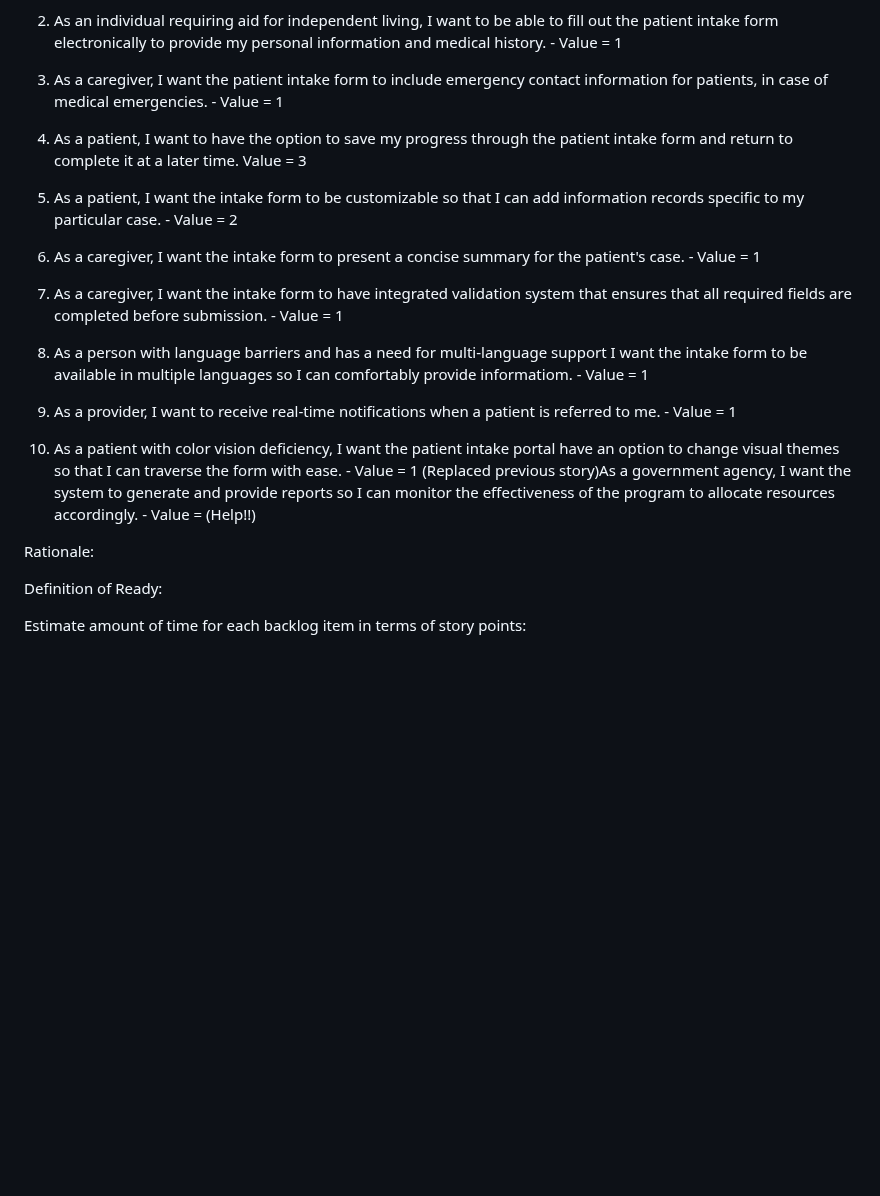
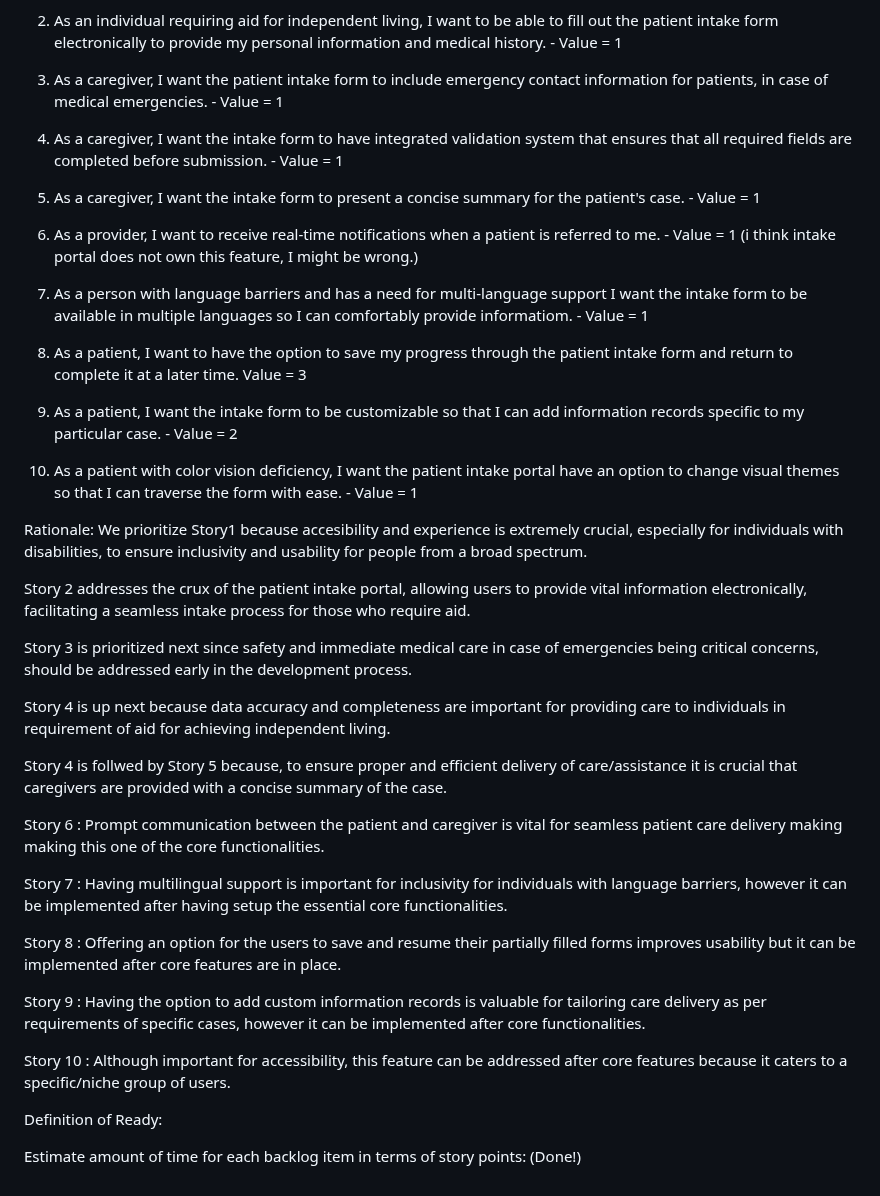
Before and after one commit to Summy99/CS673-patient-intake, a Markdown page: README.md, the part around the change. GitHub-like rendering; blank space fills up the shorter version.

Commit message:
Added rationale and sorted the stories!

```diff
--- a/README.md
+++ b/README.md
@@ -29,26 +29,54 @@ URL: https://www.pivotaltracker.com/n/projects/2677911
 3. As a caregiver, I want the patient intake form to include emergency contact information for patients, in case
    of medical emergencies. - Value = 1
 
-4. As a patient, I want to have the option to save my progress through the patient intake form and return to
+4. As a caregiver, I want the intake form to have integrated validation system that ensures that all required
+   fields are completed before submission. - Value = 1
+
+5. As a caregiver, I want the intake form to present a concise summary for the patient's case. - Value = 1
+
+6. As a provider, I want to receive real-time notifications when a patient is referred to me. - Value = 1
+   (i think intake portal does not own this feature, I might be wrong.)
+
+7. As a person with language barriers and has a need for multi-language support I want the intake form to be
+   available in multiple languages so I can comfortably provide informatiom. - Value = 1
+
+8. As a patient, I want to have the option to save my progress through the patient intake form and return to
    complete it at a later time. Value = 3
 
-5. As a patient, I want the intake form to be customizable so that I can add information records specific to my
+9. As a patient, I want the intake form to be customizable so that I can add information records specific to my
    particular case. - Value = 2
 
-6. As a caregiver, I want the intake form to present a concise summary for the patient's case. - Value = 1
+10. As a patient with color vision deficiency, I want the patient intake portal have an option to change visual themes so that I can traverse the form with ease. - Value = 1
 
-7. As a caregiver, I want the intake form to have integrated validation system that ensures that all required
-   fields are completed before submission. - Value = 1
+Rationale: We prioritize Story1 because accesibility and experience is extremely crucial, especially for individuals with disabilities, to ensure inclusivity and usability for people from a broad spectrum.
 
-8. As a person with language barriers and has a need for multi-language support I want the intake form to be available in multiple languages so I can comfortably provide informatiom. - Value = 1
+Story 2 addresses the crux of the patient intake portal, allowing users to provide vital information electronically,
+facilitating a seamless intake process for those who require aid.
 
-9. As a provider, I want to receive real-time notifications when a patient is referred to me. - Value = 1
+Story 3 is prioritized next since safety and immediate medical care in case of emergencies being critical concerns, should be addressed early in the development process.
 
-10. As a patient with color vision deficiency, I want the patient intake portal have an option to change visual themes so that I can traverse the form with ease. - Value = 1
-   (Replaced previous story)As a government agency, I want the system to generate and provide reports so I can monitor the effectiveness of the program to allocate resources accordingly. - Value = (Help!!)
+Story 4 is up next because data accuracy and completeness are important for providing care to individuals in requirement of aid for achieving independent living.
 
-Rationale:
+Story 4 is follwed by Story 5 because, to ensure proper and efficient delivery of care/assistance it is crucial that caregivers are provided with a concise summary of the case.
+
+Story 6 : Prompt communication between the patient and caregiver is vital for seamless patient care delivery making
+making this one of the core functionalities.
+
+Story 7 : Having multilingual support is important for inclusivity for individuals with language barriers, however
+it can be implemented after having setup the essential core functionalities.
+
+Story 8 : Offering an option for the users to save and resume their partially filled forms improves usability but
+it can be implemented after core features are in place.
+
+Story 9 : Having the option to add custom information records is valuable for tailoring care delivery as per requirements of specific cases, however it can be implemented after core functionalities.
+
+Story 10 : Although important for accessibility, this feature can be addressed after core features because it caters
+to a specific/niche group of users.
+
+
 
 Definition of Ready:
 
-Estimate amount of time for each backlog item in terms of story points:
+
+
+Estimate amount of time for each backlog item in terms of story points: (Done!)
```
